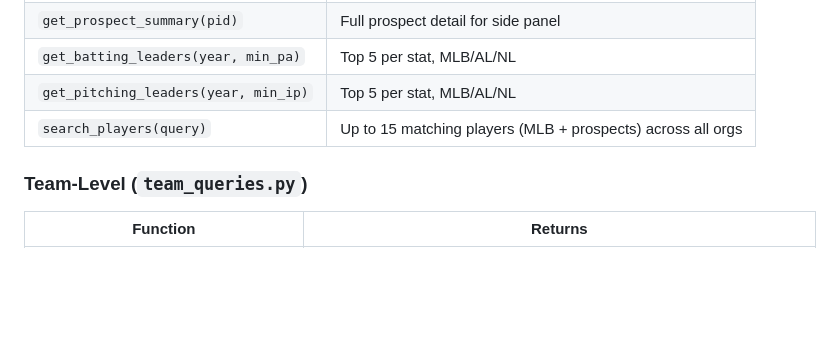
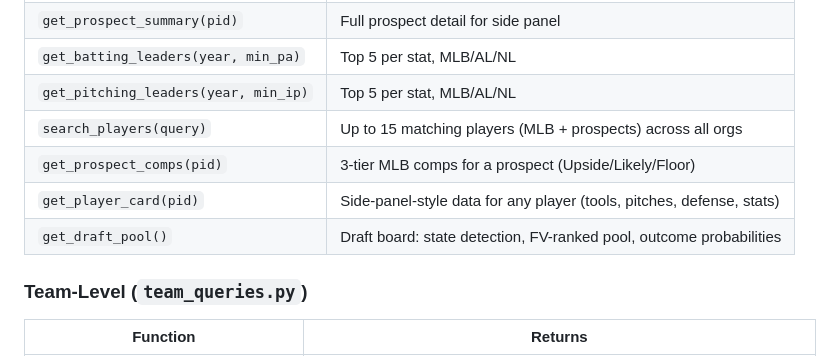
Before and after one commit to tfalsone/statsplusplus, a Markdown page: docs/tools_reference.md, the part around the change. Rendered like a GitHub page; blank space fills up the shorter version.

```diff
--- a/docs/tools_reference.md
+++ b/docs/tools_reference.md
@@ -219,6 +219,9 @@ Import with `sys.path.insert(0, 'web')`. All are read-only against the DB.
 | `get_batting_leaders(year, min_pa)` | Top 5 per stat, MLB/AL/NL |
 | `get_pitching_leaders(year, min_ip)` | Top 5 per stat, MLB/AL/NL |
 | `search_players(query)` | Up to 15 matching players (MLB + prospects) across all orgs |
+| `get_prospect_comps(pid)` | 3-tier MLB comps for a prospect (Upside/Likely/Floor) |
+| `get_player_card(pid)` | Side-panel-style data for any player (tools, pitches, defense, stats) |
+| `get_draft_pool()` | Draft board: state detection, FV-ranked pool, outcome probabilities |
 
 ### Team-Level (`team_queries.py`)
 
```
Also changed, not shown: docs/changelog.md (+9 -0 lines).
